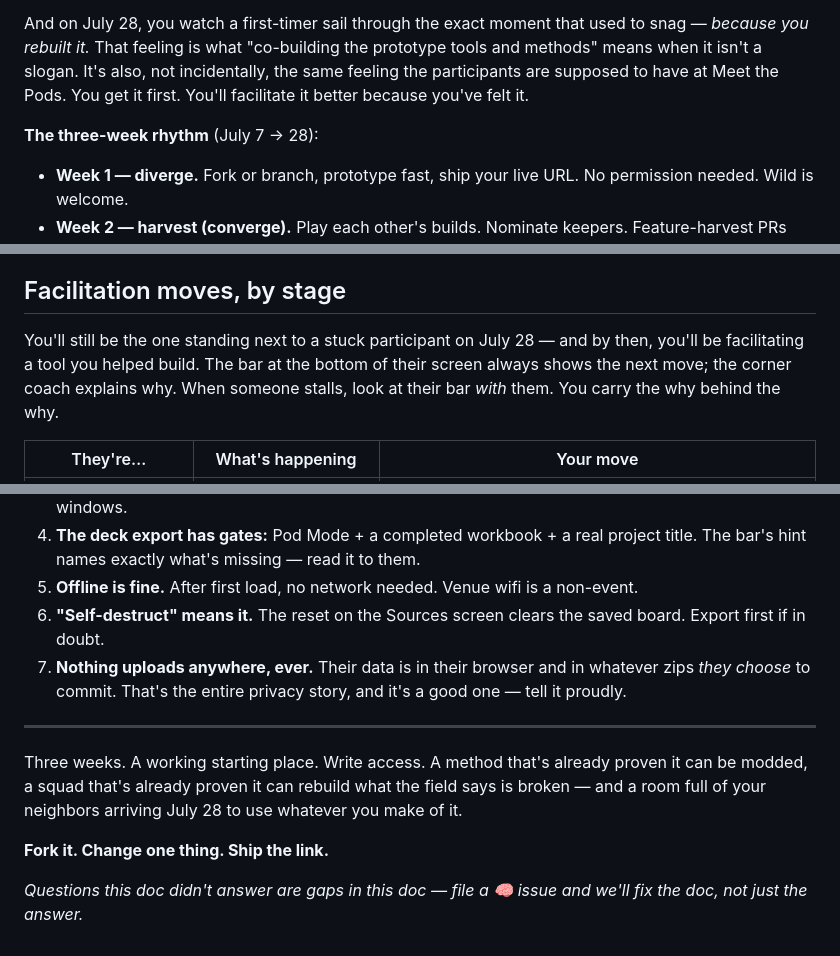
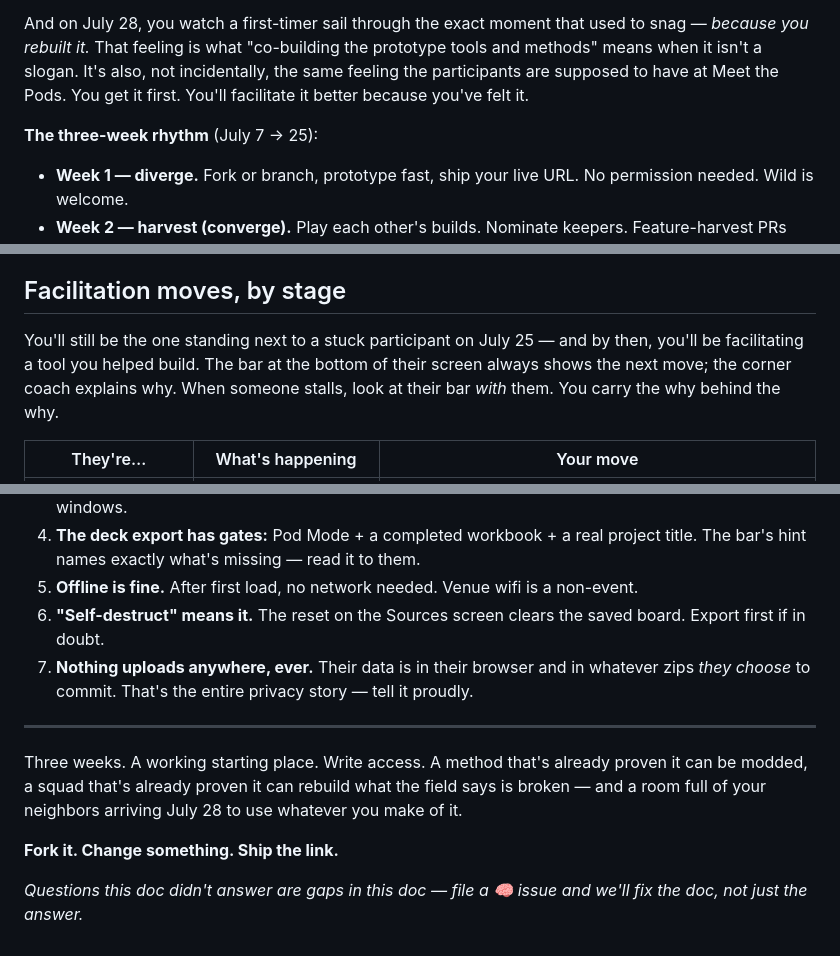
Before and after one commit to TheUpskillingLabs/clustertest, a Markdown page: docs/PODSQUAD-ONBOARDING.md, 3 parts joined by grey strips. Drawn GitHub-style.

```diff
--- a/docs/PODSQUAD-ONBOARDING.md
+++ b/docs/PODSQUAD-ONBOARDING.md
@@ -70,7 +60,7 @@ Then — week two — you play each other's builds. The way pods will play the t
 
 And on July 28, you watch a first-timer sail through the exact moment that used to snag — *because you rebuilt it.* That feeling is what "co-building the prototype tools and methods" means when it isn't a slogan. It's also, not incidentally, the same feeling the participants are supposed to have at Meet the Pods. You get it first. You'll facilitate it better because you've felt it.
 
-**The three-week rhythm** (July 7 → 28):
+**The three-week rhythm** (July 7 → 25):
 - **Week 1 — diverge.** Fork or branch, prototype fast, ship your live URL. No permission needed. Wild is welcome.
 - **Week 2 — harvest (converge).** Play each other's builds. Nominate keepers. Feature-harvest PRs into main.
 - **Week 3 — freeze & rehearse.** Main is what the room runs. Drivers green. Walk the [sprint run-of-show](SENSEMAKING-SPRINT.md) with the real tool.
@@ -127,7 +117,7 @@ Hold onto the one method idea under all of it: **we start with no client and no
 
 ## Facilitation moves, by stage
 
-You'll still be the one standing next to a stuck participant on July 28 — and by then, you'll be facilitating a tool you helped build. The bar at the bottom of their screen always shows the next move; the corner coach explains why. When someone stalls, look at their bar *with* them. You carry the why behind the why.
+You'll still be the one standing next to a stuck participant on July 25 — and by then, you'll be facilitating a tool you helped build. The bar at the bottom of their screen always shows the next move; the corner coach explains why. When someone stalls, look at their bar *with* them. You carry the why behind the why.
 
 | They're… | What's happening | Your move |
 |---|---|---|
@@ -198,12 +188,12 @@ A good field report: *what they were trying to do → what actually happened →
 4. **The deck export has gates:** Pod Mode + a completed workbook + a real project title. The bar's hint names exactly what's missing — read it to them.
 5. **Offline is fine.** After first load, no network needed. Venue wifi is a non-event.
 6. **"Self-destruct" means it.** The reset on the Sources screen clears the saved board. Export first if in doubt.
-7. **Nothing uploads anywhere, ever.** Their data is in their browser and in whatever zips *they choose* to commit. That's the entire privacy story, and it's a good one — tell it proudly.
+7. **Nothing uploads anywhere, ever.** Their data is in their browser and in whatever zips *they choose* to commit. That's the entire privacy story — tell it proudly.
 
 ---
 
 Three weeks. A working starting place. Write access. A method that's already proven it can be modded, a squad that's already proven it can rebuild what the field says is broken — and a room full of your neighbors arriving July 28 to use whatever you make of it.
 
-**Fork it. Change one thing. Ship the link.**
+**Fork it. Change something. Ship the link.**
 
 *Questions this doc didn't answer are gaps in this doc — file a 🧠 issue and we'll fix the doc, not just the answer.*
```
Also changed, not shown: other parts of docs/PODSQUAD-ONBOARDING.md (+7 -17 lines).
